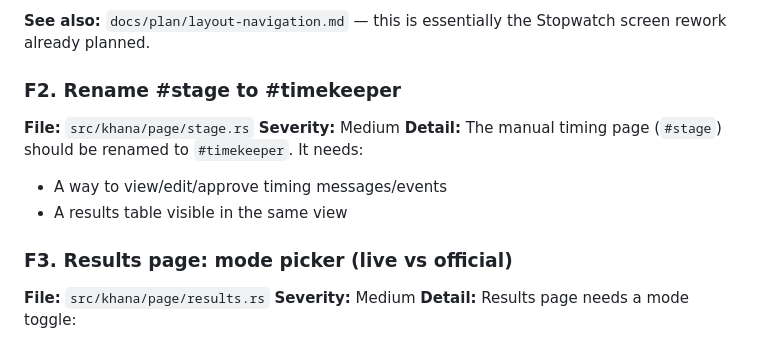
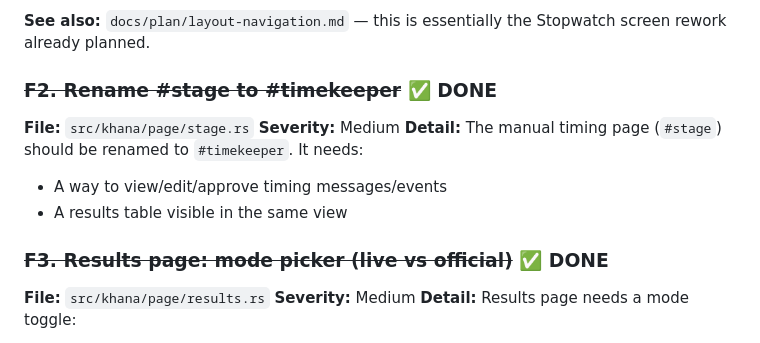
Before and after one commit to boormat/khanatime, a Markdown page: docs/bugs.md, the part around the change. Drawn GitHub-style.

Commit message:
docs: mark F2/F3 done in bugs.md

```diff
--- a/docs/bugs.md
+++ b/docs/bugs.md
@@ -106,14 +106,14 @@
 
 **See also:** `docs/plan/layout-navigation.md` — this is essentially the Stopwatch screen rework already planned.
 
-### F2. Rename #stage to #timekeeper
+### ~~F2. Rename #stage to #timekeeper~~ ✅ DONE
 **File:** `src/khana/page/stage.rs`
 **Severity:** Medium
 **Detail:** The manual timing page (`#stage`) should be renamed to `#timekeeper`. It needs:
 - A way to view/edit/approve timing messages/events
 - A results table visible in the same view
 
-### F3. Results page: mode picker (live vs official)
+### ~~F3. Results page: mode picker (live vs official)~~ ✅ DONE
 **File:** `src/khana/page/results.rs`
 **Severity:** Medium
 **Detail:** Results page needs a mode toggle:
```
